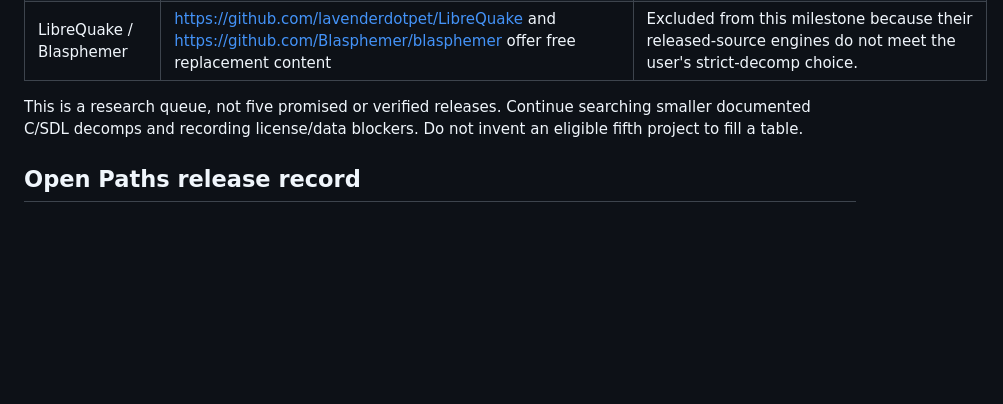
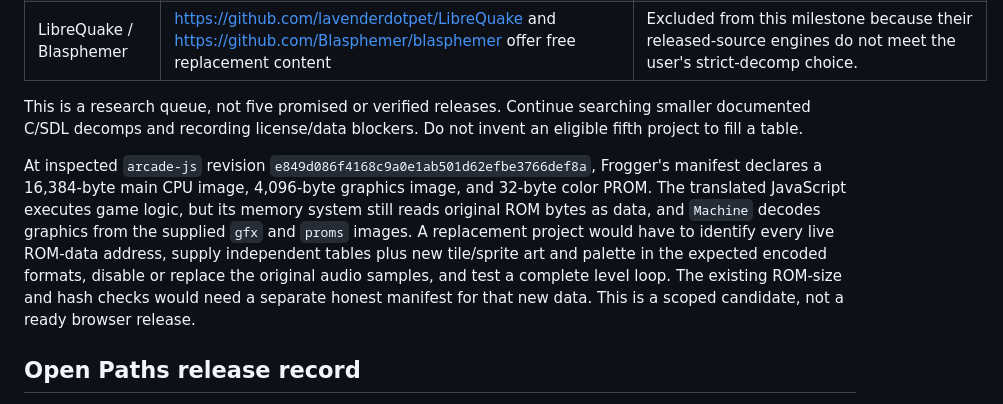
Before and after one commit to andrewnakas/decompgames, a Markdown page: docs/five-playable-decomps.md, the part around the change. Rendered like a GitHub page; blank space fills up the shorter version.

Commit message:
Record Frogger decomp replacement-data requirements

```diff
--- a/docs/five-playable-decomps.md
+++ b/docs/five-playable-decomps.md
@@ -30,6 +30,8 @@ Each counted addition needs documented decompilation provenance, an open-source
 
 This is a research queue, not five promised or verified releases. Continue searching smaller documented C/SDL decomps and recording license/data blockers. Do not invent an eligible fifth project to fill a table.
 
+At inspected `arcade-js` revision `e849d086f4168c9a0e1ab501d62efbe3766def8a`, Frogger's manifest declares a 16,384-byte main CPU image, 4,096-byte graphics image, and 32-byte color PROM. The translated JavaScript executes game logic, but its memory system still reads original ROM bytes as data, and `Machine` decodes graphics from the supplied `gfx` and `proms` images. A replacement project would have to identify every live ROM-data address, supply independent tables plus new tile/sprite art and palette in the expected encoded formats, disable or replace the original audio samples, and test a complete level loop. The existing ROM-size and hash checks would need a separate honest manifest for that new data. This is a scoped candidate, not a ready browser release.
+
 ## Open Paths release record
 
 Open Paths uses OpenSupaplex revision `bad56a4e174e628643995284ea55d4c49af3137c` and immutable package `bad56a4e174e-026301f2dd`. The published corresponding-source archive includes the patched pinned source, generated browser patches, build record, replacement-data generators, planar codec, package manifest, and build instructions. The browser build uses the null audio backend and contains no upstream resource directory.
```
